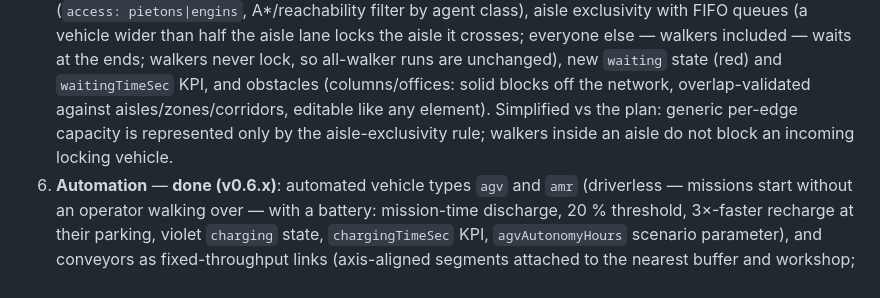
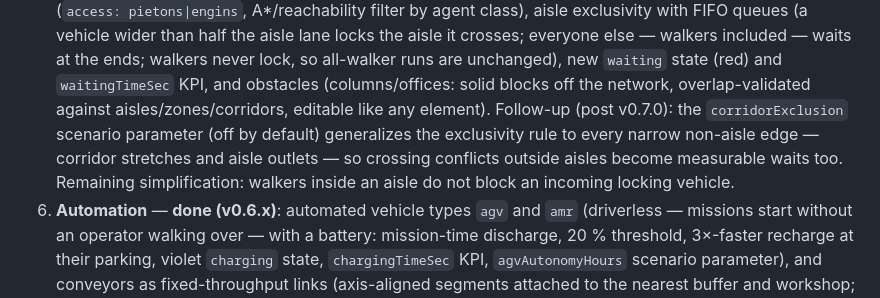
Before and after one commit to PPCM/simsteps, a Markdown page: doc/roadmap-logistique.md, the part around the change. Rendered like a GitHub page.

```diff
--- a/doc/roadmap-logistique.md
+++ b/doc/roadmap-logistique.md
@@ -121,8 +121,11 @@ KPIs.
    all-walker runs are unchanged), new `waiting` state (red) and
    `waitingTimeSec` KPI, and obstacles (columns/offices: solid blocks
    off the network, overlap-validated against aisles/zones/corridors,
-   editable like any element). Simplified vs the plan: generic per-edge
-   capacity is represented only by the aisle-exclusivity rule; walkers
+   editable like any element). Follow-up (post v0.7.0): the
+   `corridorExclusion` scenario parameter (off by default) generalizes
+   the exclusivity rule to every narrow non-aisle edge — corridor
+   stretches and aisle outlets — so crossing conflicts outside aisles
+   become measurable waits too. Remaining simplification: walkers
    inside an aisle do not block an incoming locking vehicle.
 6. **Automation** — **done (v0.6.x)**: automated vehicle types `agv`
    and `amr` (driverless — missions start without an operator walking
```
Also changed, not shown: README.md (+3 -1 lines), doc/changelog/2026-07-05.md (+2 -1 lines).
